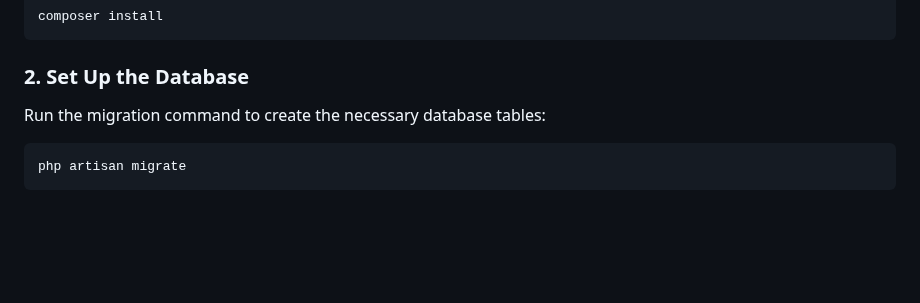
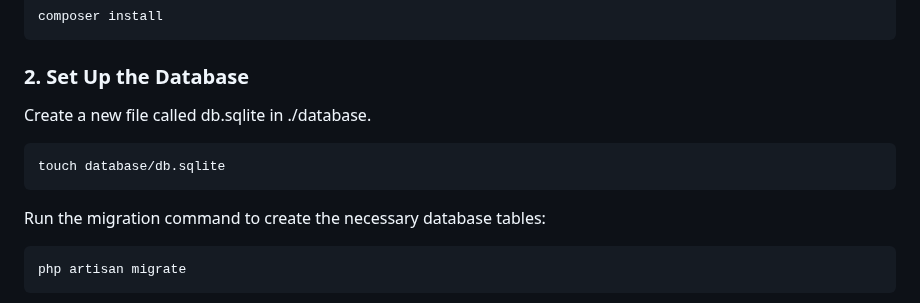
Before and after one commit to mytypio/mm-case, a Markdown page: README.md, the part around the change. Drawn GitHub-style; blank space fills up the shorter version.

Commit message:
Add database information to README.md

````diff
--- a/README.md
+++ b/README.md
@@ -22,6 +22,12 @@ composer install
 ```
 
 ### 2. Set Up the Database
+
+Create a new file called db.sqlite in ./database.
+```bash
+touch database/db.sqlite
+```
+
 
 Run the migration command to create the necessary database tables:
 
````
